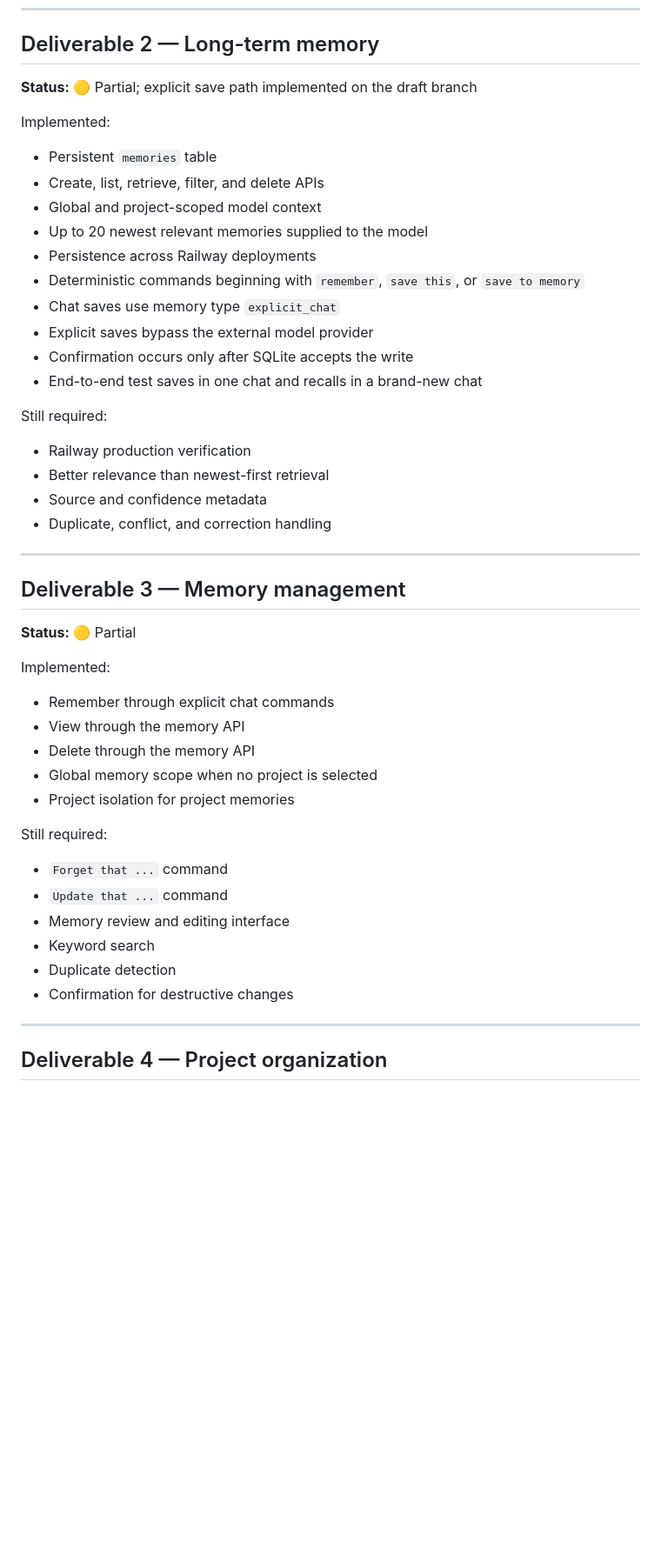
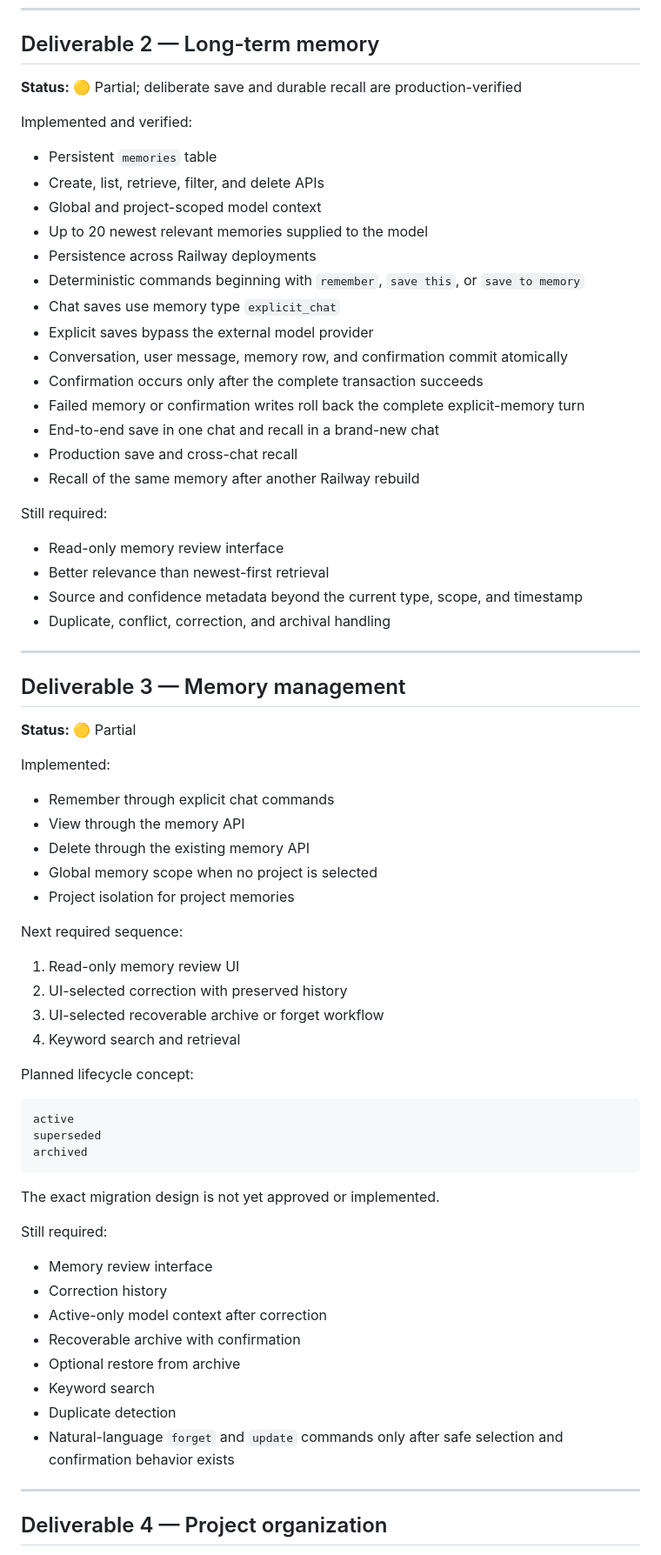
Before and after one commit to mootmoot1/MootOS, a Markdown page: V0.1_REQUIREMENTS.md, the part around one of its changes. Shown at 87% size. Drawn GitHub-style; blank space fills up the shorter version.

Commit message:
docs: mark chat memory production verified

````diff
--- a/V0.1_REQUIREMENTS.md
+++ b/V0.1_REQUIREMENTS.md
@@ -69,9 +73,9 @@ Still required:
 
 ## Deliverable 2 — Long-term memory
 
-**Status:** 🟡 Partial; explicit save path implemented on the draft branch
+**Status:** 🟡 Partial; deliberate save and durable recall are production-verified
 
-Implemented:
+Implemented and verified:
 
 - Persistent `memories` table
 - Create, list, retrieve, filter, and delete APIs
@@ -81,15 +85,19 @@ Implemented:
 - Deterministic commands beginning with `remember`, `save this`, or `save to memory`
 - Chat saves use memory type `explicit_chat`
 - Explicit saves bypass the external model provider
-- Confirmation occurs only after SQLite accepts the write
-- End-to-end test saves in one chat and recalls in a brand-new chat
+- Conversation, user message, memory row, and confirmation commit atomically
+- Confirmation occurs only after the complete transaction succeeds
+- Failed memory or confirmation writes roll back the complete explicit-memory turn
+- End-to-end save in one chat and recall in a brand-new chat
+- Production save and cross-chat recall
+- Recall of the same memory after another Railway rebuild
 
 Still required:
 
-- Railway production verification
+- Read-only memory review interface
 - Better relevance than newest-first retrieval
-- Source and confidence metadata
-- Duplicate, conflict, and correction handling
+- Source and confidence metadata beyond the current type, scope, and timestamp
+- Duplicate, conflict, correction, and archival handling
 
 ---
 
@@ -101,18 +109,37 @@ Implemented:
 
 - Remember through explicit chat commands
 - View through the memory API
-- Delete through the memory API
+- Delete through the existing memory API
 - Global memory scope when no project is selected
 - Project isolation for project memories
 
+Next required sequence:
+
+1. Read-only memory review UI
+2. UI-selected correction with preserved history
+3. UI-selected recoverable archive or forget workflow
+4. Keyword search and retrieval
+
+Planned lifecycle concept:
+
+```text
+active
+superseded
+archived
+```
+
+The exact migration design is not yet approved or implemented.
+
 Still required:
 
-- `Forget that ...` command
-- `Update that ...` command
-- Memory review and editing interface
+- Memory review interface
+- Correction history
+- Active-only model context after correction
+- Recoverable archive with confirmation
+- Optional restore from archive
 - Keyword search
 - Duplicate detection
-- Confirmation for destructive changes
+- Natural-language `forget` and `update` commands only after safe selection and confirmation behavior exists
 
 ---
 
````
Also changed, not shown: other parts of V0.1_REQUIREMENTS.md (+50 -20 lines).
